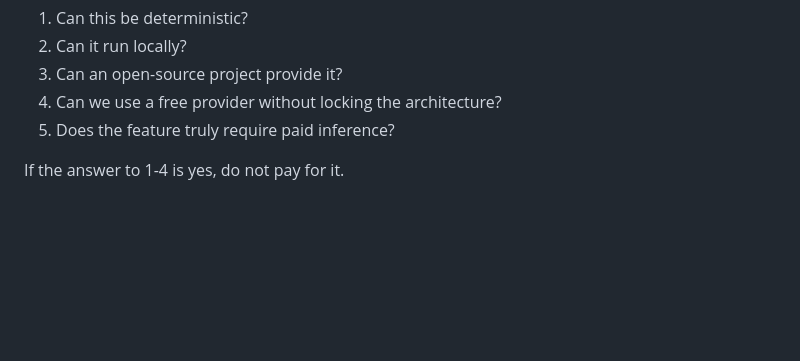
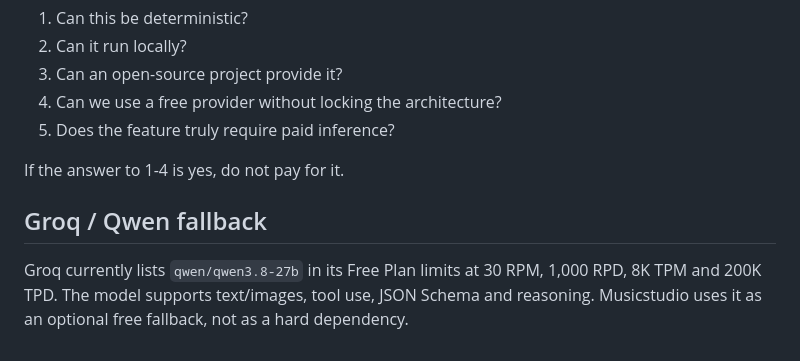
Before and after one commit to Mareta3rd/Musicstudio, a Markdown page: docs/FREE_STACK.md, the part around the change. GitHub-like rendering; blank space fills up the shorter version.

```diff
--- a/docs/FREE_STACK.md
+++ b/docs/FREE_STACK.md
@@ -135,3 +135,7 @@ Before adding a service ask:
 5. Does the feature truly require paid inference?
 
 If the answer to 1-4 is yes, do not pay for it.
+
+## Groq / Qwen fallback
+
+Groq currently lists `qwen/qwen3.8-27b` in its Free Plan limits at 30 RPM, 1,000 RPD, 8K TPM and 200K TPD. The model supports text/images, tool use, JSON Schema and reasoning. Musicstudio uses it as an optional free fallback, not as a hard dependency.
```
